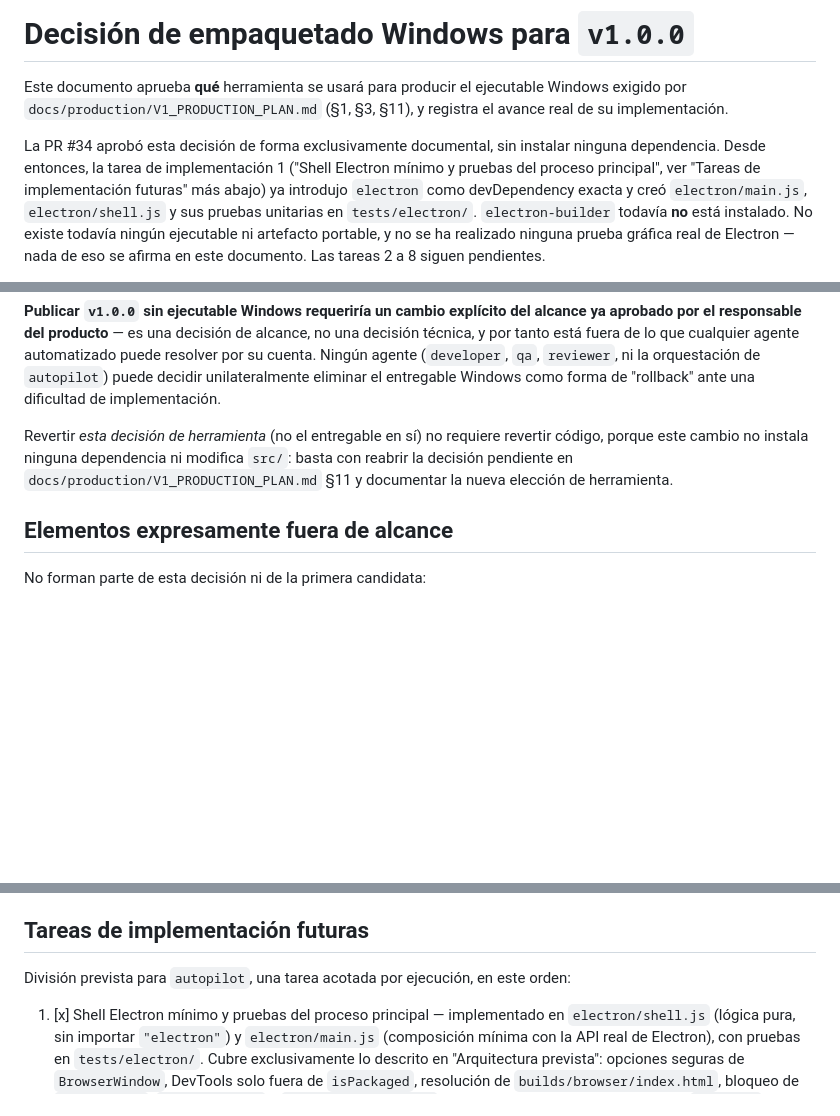
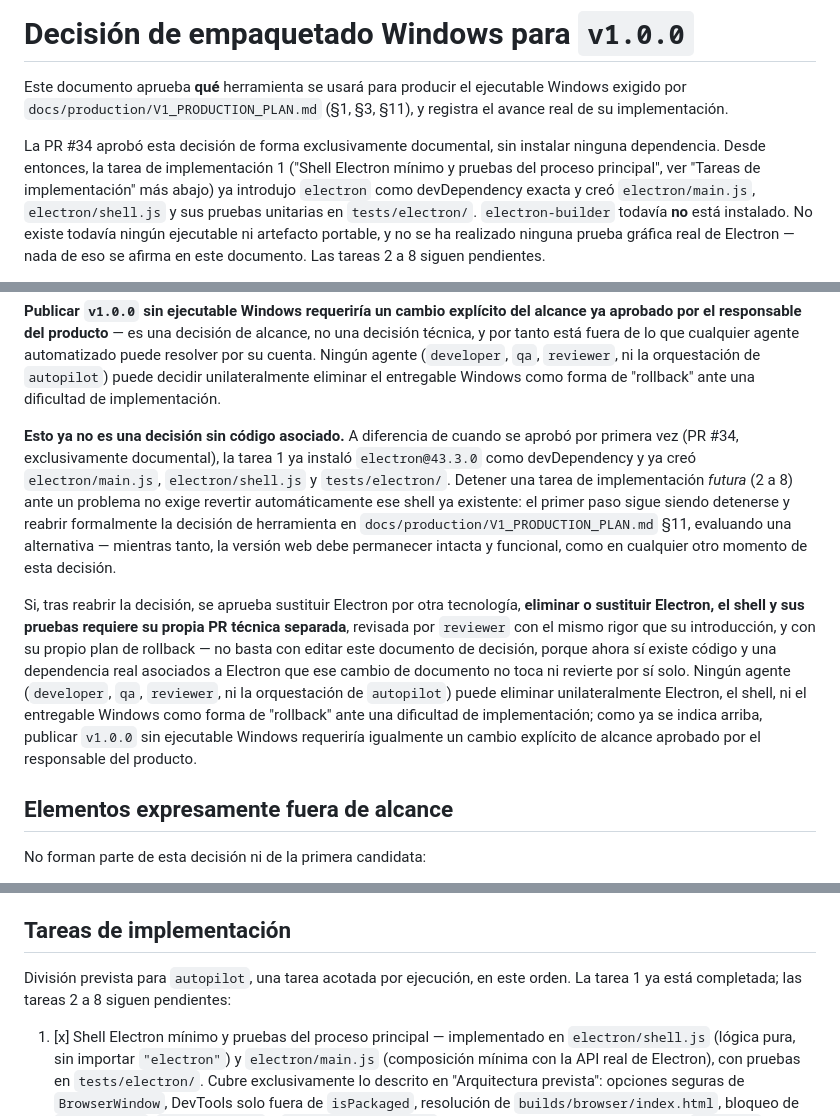
Before and after one commit to Aorus796/el-teorema-del-si-repo, a Markdown page: docs/production/WINDOWS_PACKAGING_DECISION.md, 3 parts joined by grey strips. Drawn GitHub-style; blank space fills up the shorter version.

Commit message:
docs: acknowledge real code in the packaging rollback path
Rollback still said reopening the tooling decision "doesn't require
reverting code, because this change doesn't install any dependency" --
true of PR #34's documentation-only approval, false since task 1 actually
installed electron@43.3.0 and created electron/main.js, electron/shell.js,
tests/electron/. Rewrite it to say what stopping a future task (2-8)
actually entails: reopen the decision first, keep the web version intact,
and treat removing/replacing Electron and its shell as its own reviewed
technical PR with its own rollback -- never something an agent decides
unilaterally, and never a reason to ship v1.0.0 without the Windows
executable without an explicit scope change from the product owner.

Also renames "Tareas de implementación futuras" to "Tareas de
implementación" now that task 1 is done, with its intro noting task 1 is
complete and 2-8 are pending, plus the one cross-reference to that heading
in the document's own intro. No checkboxes changed.

```diff
--- a/docs/production/WINDOWS_PACKAGING_DECISION.md
+++ b/docs/production/WINDOWS_PACKAGING_DECISION.md
@@ -7,7 +7,7 @@ ejecutable Windows exigido por `docs/production/V1_PRODUCTION_PLAN.md`
 La PR #34 aprobó esta decisión de forma exclusivamente documental, sin
 instalar ninguna dependencia. Desde entonces, la tarea de implementación 1
 ("Shell Electron mínimo y pruebas del proceso principal", ver "Tareas de
-implementación futuras" más abajo) ya introdujo `electron` como
+implementación" más abajo) ya introdujo `electron` como
 devDependency exacta y creó `electron/main.js`, `electron/shell.js` y sus
 pruebas unitarias en `tests/electron/`. `electron-builder` todavía **no**
 está instalado. No existe todavía ningún ejecutable ni artefacto portable,
@@ -401,11 +401,29 @@ agente (`developer`, `qa`, `reviewer`, ni la orquestación de `autopilot`)
 puede decidir unilateralmente eliminar el entregable Windows como forma de
 "rollback" ante una dificultad de implementación.
 
-Revertir *esta decisión de herramienta* (no el entregable en sí) no
-requiere revertir código, porque este cambio no instala ninguna
-dependencia ni modifica `src/`: basta con reabrir la decisión pendiente en
-`docs/production/V1_PRODUCTION_PLAN.md` §11 y documentar la nueva
-elección de herramienta.
+**Esto ya no es una decisión sin código asociado.** A diferencia de cuando
+se aprobó por primera vez (PR #34, exclusivamente documental), la tarea 1
+ya instaló `electron@43.3.0` como devDependency y ya creó `electron/main.js`,
+`electron/shell.js` y `tests/electron/`. Detener una tarea de
+implementación *futura* (2 a 8) ante un problema no exige revertir
+automáticamente ese shell ya existente: el primer paso sigue siendo
+detenerse y reabrir formalmente la decisión de herramienta en
+`docs/production/V1_PRODUCTION_PLAN.md` §11, evaluando una alternativa —
+mientras tanto, la versión web debe permanecer intacta y funcional, como
+en cualquier otro momento de esta decisión.
+
+Si, tras reabrir la decisión, se aprueba sustituir Electron por otra
+tecnología, **eliminar o sustituir Electron, el shell y sus pruebas
+requiere su propia PR técnica separada**, revisada por `reviewer` con el
+mismo rigor que su introducción, y con su propio plan de rollback — no
+basta con editar este documento de decisión, porque ahora sí existe código
+y una dependencia real asociados a Electron que ese cambio de documento no
+toca ni revierte por sí solo. Ningún agente (`developer`, `qa`,
+`reviewer`, ni la orquestación de `autopilot`) puede eliminar
+unilateralmente Electron, el shell, ni el entregable Windows como forma de
+"rollback" ante una dificultad de implementación; como ya se indica arriba,
+publicar `v1.0.0` sin ejecutable Windows requeriría igualmente un cambio
+explícito de alcance aprobado por el responsable del producto.
 
 ## Elementos expresamente fuera de alcance
 
@@ -428,10 +446,11 @@ No forman parte de esta decisión ni de la primera candidata:
   `electron` y crear el shell mínimo con sus pruebas ya se completaron en
   la tarea 1).
 
-## Tareas de implementación futuras
+## Tareas de implementación
 
 División prevista para `autopilot`, una tarea acotada por ejecución, en
-este orden:
+este orden. La tarea 1 ya está completada; las tareas 2 a 8 siguen
+pendientes:
 
 1. [x] Shell Electron mínimo y pruebas del proceso principal —
    implementado en `electron/shell.js` (lógica pura, sin importar
```
